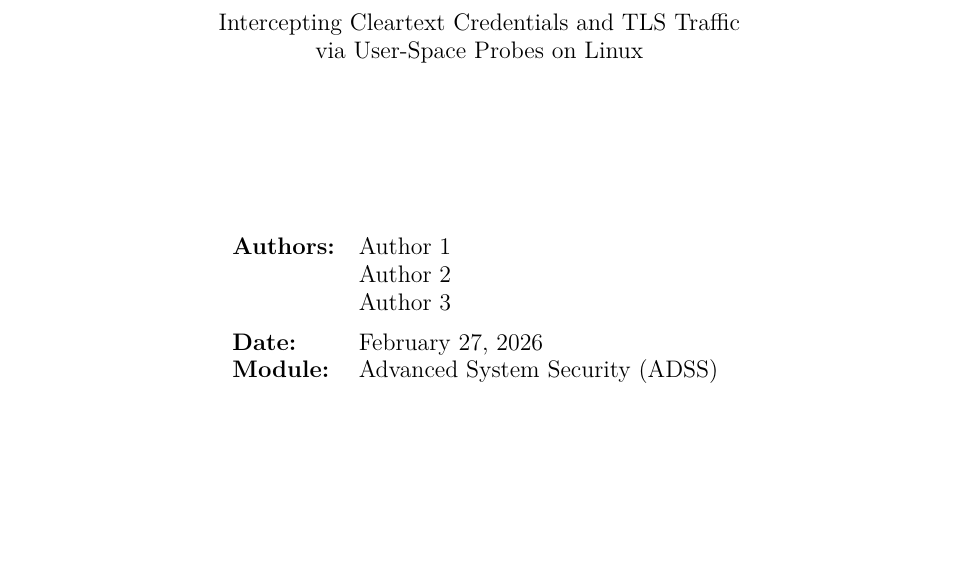
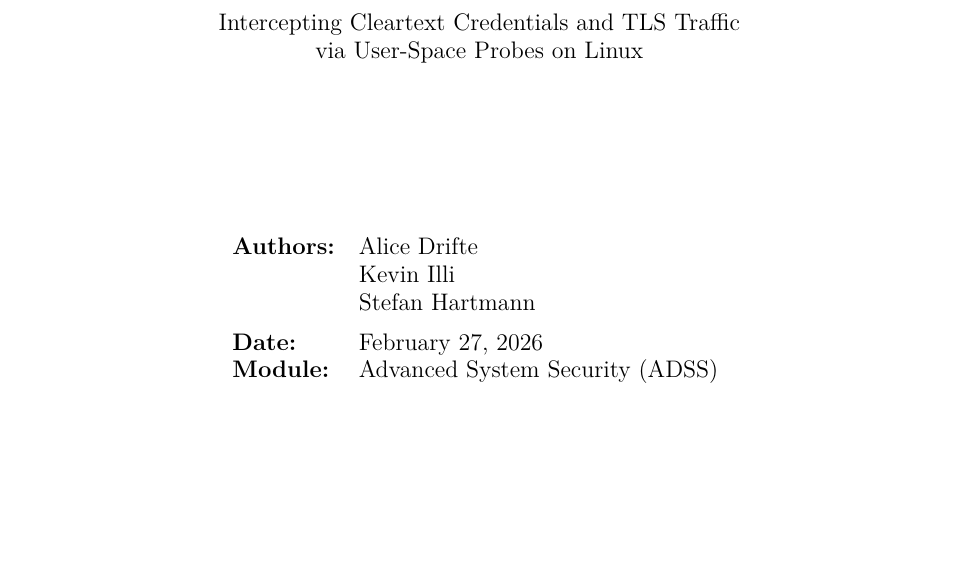
Before and after one commit to xghost0/ADSS_Final_project, a LaTeX document (report/report.tex): part of page 1 of 12, cut so that both start at the same text. Compiled offline with pdfLaTeX.

Commit message:
added names

```diff
--- a/report/report.tex
+++ b/report/report.tex
@@ -122,9 +122,9 @@
 
     {\large
     \begin{tabular}{ll}
-        \textbf{Authors:} & Author 1 \\
-                           & Author 2 \\
-                           & Author 3 \\[0.5em]
+        \textbf{Authors:} & Alice Drifte \\
+                           & Kevin Illi \\
+                           & Stefan Hartmann \\[0.5em]
         \textbf{Date:}    & \today \\
         \textbf{Module:}  & Advanced System Security (ADSS) \\
     \end{tabular}
```
Also changed, not shown: report/report.pdf.
